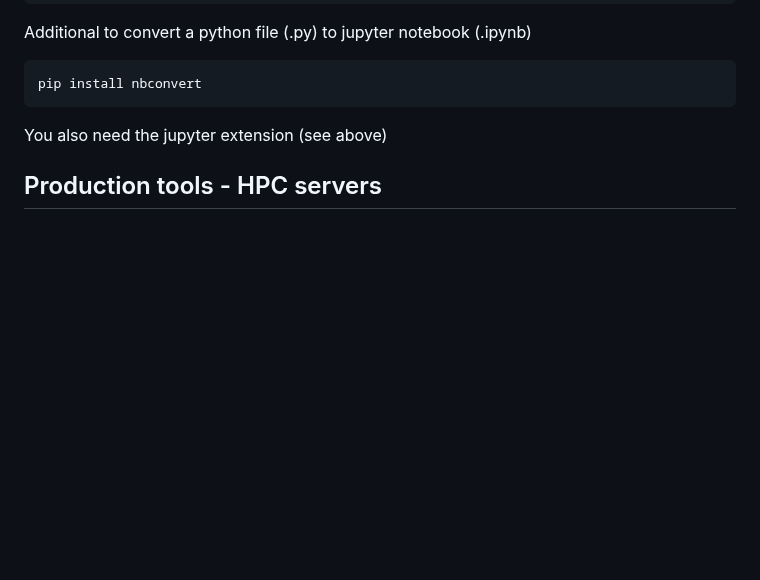
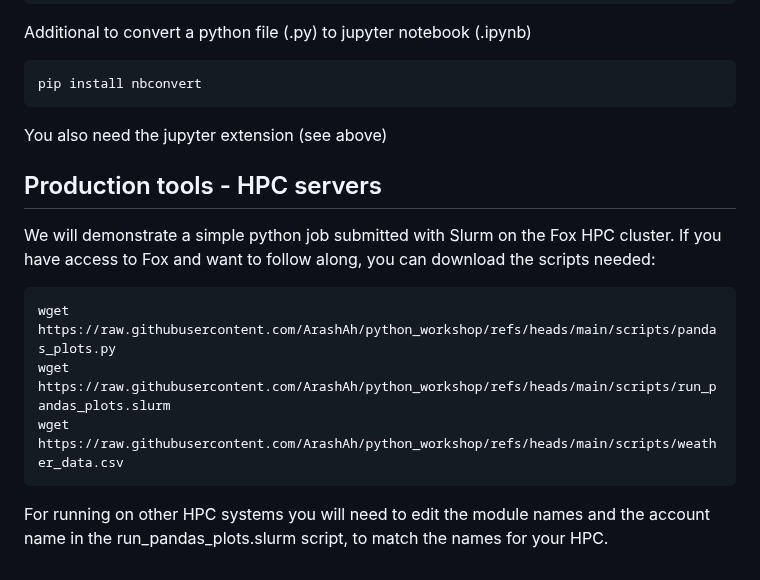
Before and after one commit to ArashAh/python_workshop, a Markdown page: README.md, the part around the change. Rendered like a GitHub page; blank space fills up the shorter version.

Commit message:
Update README.md - point to scripts for HPC demo part

````diff
--- a/README.md
+++ b/README.md
@@ -302,3 +302,12 @@ pip install nbconvert
 You also need the jupyter extension (see above)
 
 ## Production tools - HPC servers <a name="hpc"></a>
+We will demonstrate a simple python job submitted with Slurm on the Fox HPC cluster. If you have access to Fox and want to follow along, you can download the scripts needed:
+
+```
+wget https://raw.githubusercontent.com/ArashAh/python_workshop/refs/heads/main/scripts/pandas_plots.py
+wget https://raw.githubusercontent.com/ArashAh/python_workshop/refs/heads/main/scripts/run_pandas_plots.slurm
+wget https://raw.githubusercontent.com/ArashAh/python_workshop/refs/heads/main/scripts/weather_data.csv
+```
+
+For running on other HPC systems you will need to edit the module names and the account name in the run_pandas_plots.slurm script, to match the names for your HPC.
````
